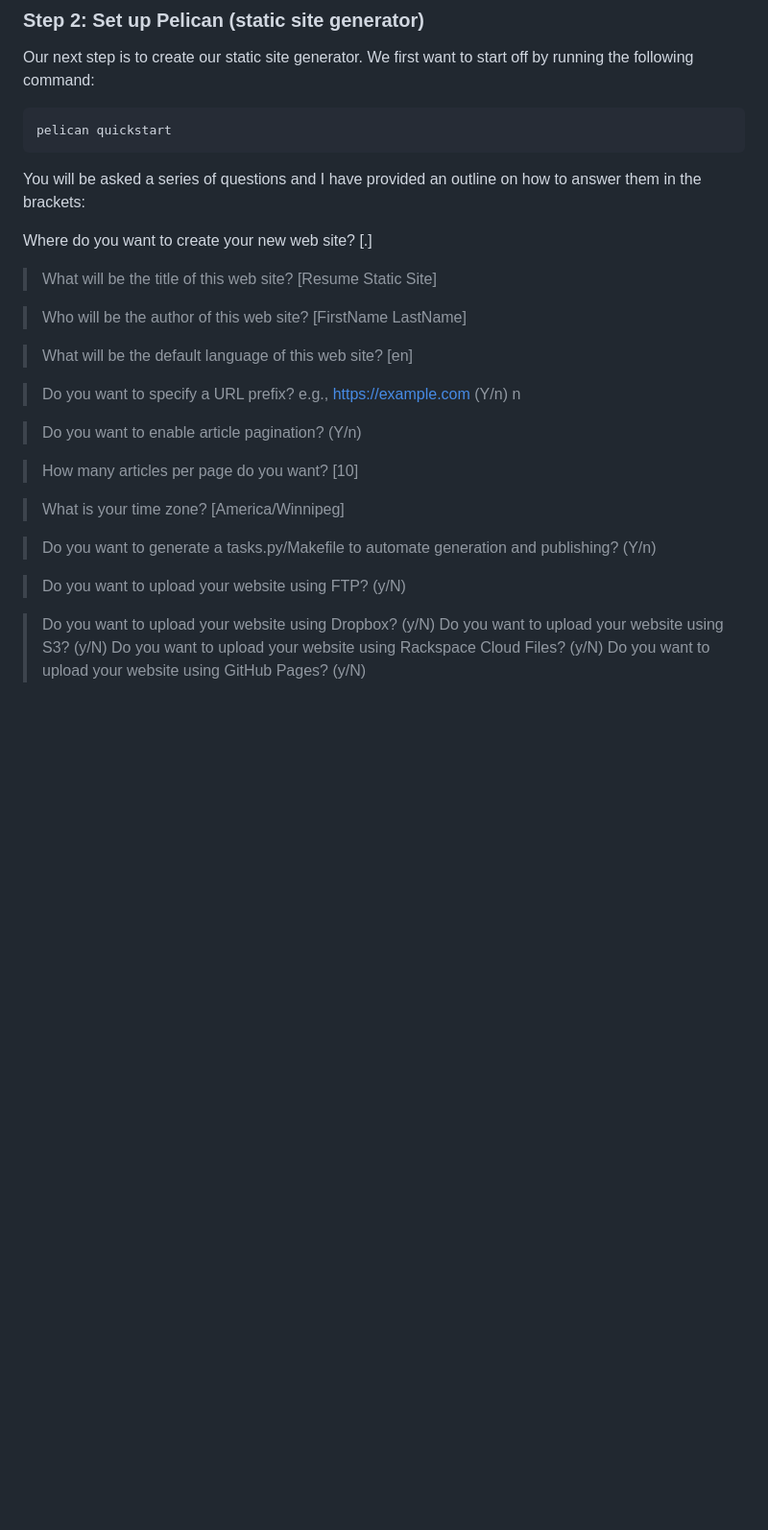
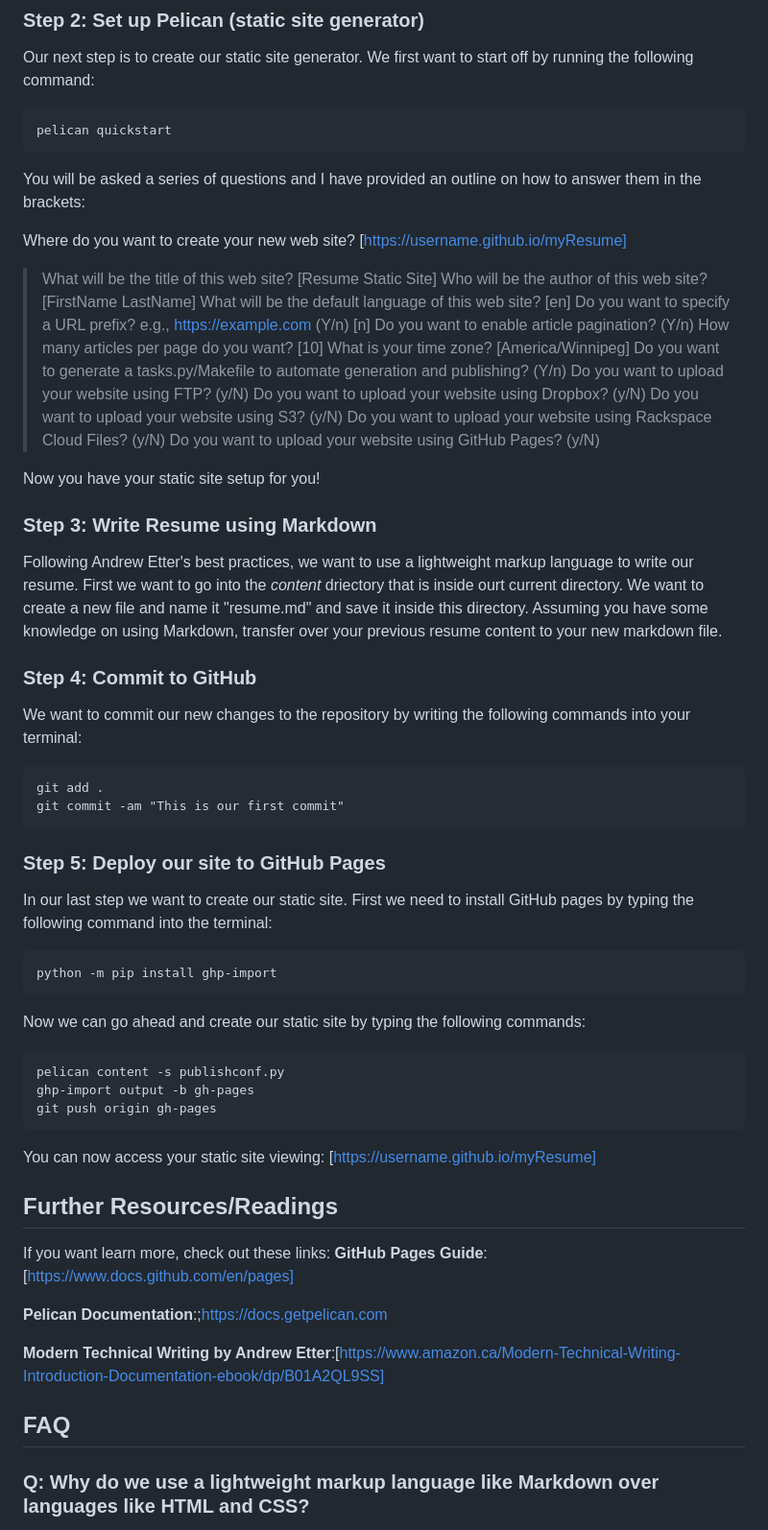
Before and after one commit to kiyoshibry/resumeSite, a Markdown page: README.md, the part around the change printed below. Shown: that part at 96% size. Rendered like a GitHub page; blank space fills up the shorter version.

````diff
--- a/README.md
+++ b/README.md
@@ -66,27 +66,61 @@ pelican quickstart
 
 You will be asked a series of questions and I have provided an outline on how to answer them in the brackets:
 
-Where do you want to create your new web site? [.]
-
+Where do you want to create your new web site? [https://username.github.io/myResume]
 > What will be the title of this web site? [Resume Static Site]
-
 > Who will be the author of this web site? [FirstName LastName]
-
 > What will be the default language of this web site? [en]
-
-> Do you want to specify a URL prefix? e.g., https://example.com (Y/n) n
-
+> Do you want to specify a URL prefix? e.g., https://example.com (Y/n) [n]
 > Do you want to enable article pagination? (Y/n)
-
 > How many articles per page do you want? [10]
-
 > What is your time zone? [America/Winnipeg]
-
 > Do you want to generate a tasks.py/Makefile to automate generation and publishing? (Y/n)
-
 > Do you want to upload your website using FTP? (y/N)
-
 > Do you want to upload your website using Dropbox? (y/N)
 > Do you want to upload your website using S3? (y/N)
 > Do you want to upload your website using Rackspace Cloud Files? (y/N)
 > Do you want to upload your website using GitHub Pages? (y/N)
+
+Now you have your static site setup for you!
+
+### Step 3: Write Resume using Markdown
+
+Following Andrew Etter's best practices, we want to use a lightweight markup language to write our resume. First we want to go into the _content_ driectory that is inside ourt current directory.
+We want to create a new file and name it "resume.md" and save it inside this directory. Assuming you have some knowledge on using Markdown, transfer over your previous resume content to your new markdown file.
+
+### Step 4: Commit to GitHub
+
+We want to commit our new changes to the repository by writing the following commands into your terminal:
+```
+git add .
+git commit -am "This is our first commit"
+```
+
+### Step 5: Deploy our site to GitHub Pages
+
+In our last step we want to create our static site. First we need to install GitHub pages by typing the following command into the terminal:
+```
+python -m pip install ghp-import
+```
+
+Now we can go ahead and create our static site by typing the following commands:
+```
+pelican content -s publishconf.py
+ghp-import output -b gh-pages
+git push origin gh-pages
+```
+
+You can now access your static site viewing: [https://username.github.io/myResume]
+
+## Further Resources/Readings
+If you want learn more, check out these links:
+**GitHub Pages Guide**: [https://www.docs.github.com/en/pages]
+
+**Pelican Documentation**:;https://docs.getpelican.com
+
+**Modern Technical Writing by Andrew Etter**:[https://www.amazon.ca/Modern-Technical-Writing-Introduction-Documentation-ebook/dp/B01A2QL9SS]
+
+## FAQ
+
+### Q: Why do we use a lightweight markup language like Markdown over languages like HTML and CSS?
+
````
Also changed, not shown: other parts of README.md (+19 -0 lines).
